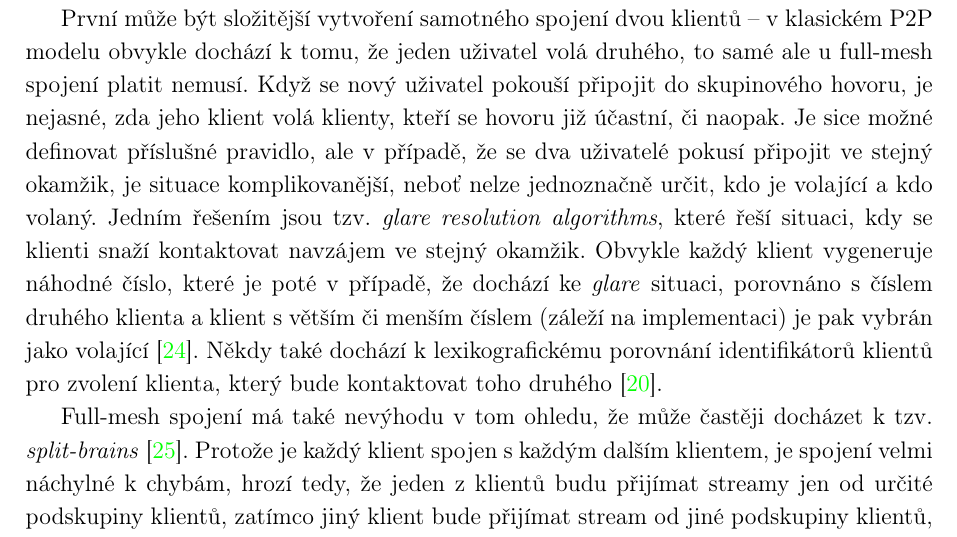
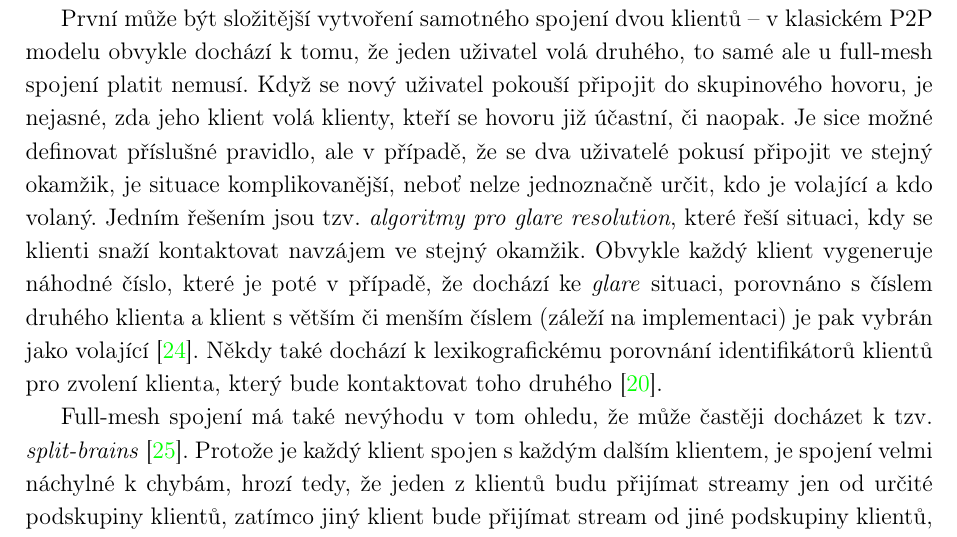
Before and after one commit to SimonBrandner/MatrixRTC-thesis, a LaTeX document (matrixRTC.tex, which reads sections/connectionModels.tex): part of page 9 of 27, cut so that both start at the same text. Compiled offline with pdfLaTeX.

Commit message:
Prefer Czech word
Signed-off-by: Šimon Brandner <simon.bra.ag@gmail.com>

```diff
--- a/sections/connectionModels.tex
+++ b/sections/connectionModels.tex
@@ -41,7 +41,7 @@ připojit do skupinového hovoru, je nejasné, zda jeho klient volá klienty, kt
 se hovoru již účastní, či naopak. Je sice možné definovat příslušné pravidlo,
 ale v případě, že se dva uživatelé pokusí připojit ve stejný okamžik, je situace
 komplikovanější, neboť nelze jednoznačně určit, kdo je volající a~kdo volaný.
-Jedním řešením jsou tzv. \textit{glare resolution algorithms}, které řeší
+Jedním řešením jsou tzv. \textit{algoritmy pro glare resolution}, které řeší
 situaci, kdy se klienti snaží kontaktovat navzájem ve stejný okamžik. Obvykle
 každý klient vygeneruje náhodné číslo, které je poté v případě, že dochází ke
 \textit{glare} situaci, porovnáno s číslem druhého klienta a klient s větším či
```
